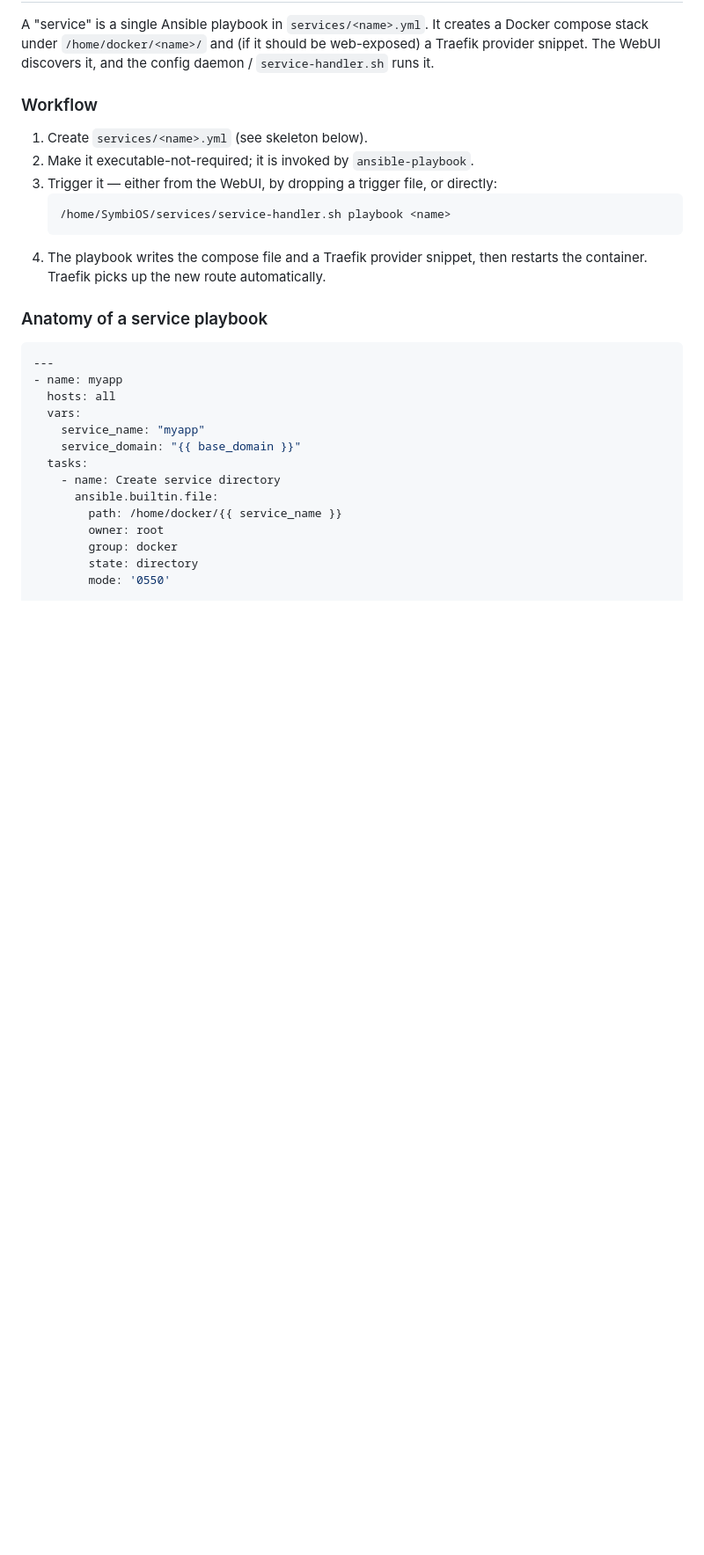
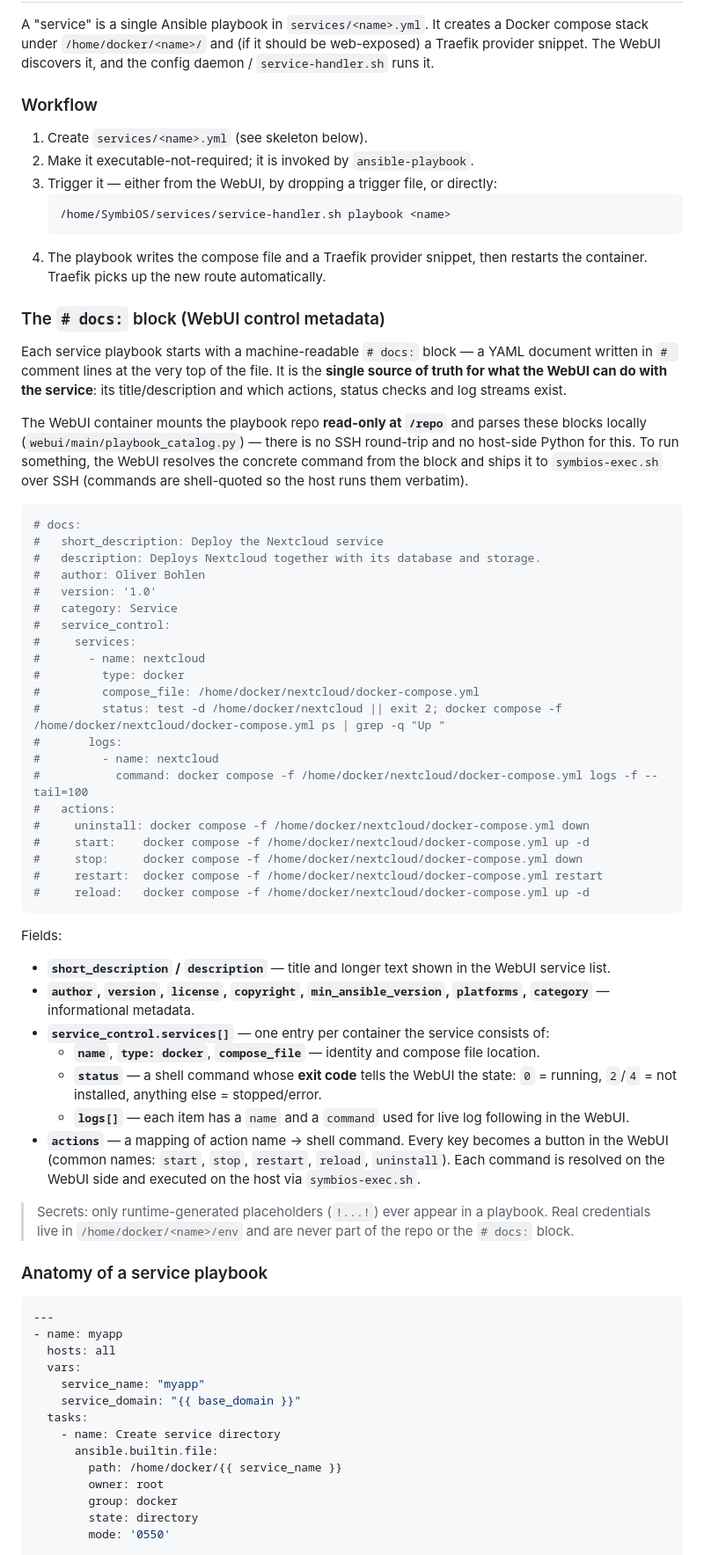
Before and after one commit to egabosh/SymbiOS, a Markdown page: README.md, the part around the change. Shown at 88% size. Rendered like a GitHub page; blank space fills up the shorter version.

Commit message:
update: recent changes

````diff
--- a/README.md
+++ b/README.md
@@ -343,8 +343,68 @@ daemon / `service-handler.sh` runs it.
    ```bash
    /home/SymbiOS/services/service-handler.sh playbook <name>
    ```
-4. The playbook writes the compose file and a Traefik provider snippet, then
-   restarts the container. Traefik picks up the new route automatically.
+ 4. The playbook writes the compose file and a Traefik provider snippet, then
+    restarts the container. Traefik picks up the new route automatically.
+
+### The `# docs:` block (WebUI control metadata)
+
+Each service playbook starts with a machine-readable `# docs:` block — a YAML
+document written in `# ` comment lines at the very top of the file. It is the
+**single source of truth for what the WebUI can do with the service**: its
+title/description and which actions, status checks and log streams exist.
+
+The WebUI container mounts the playbook repo **read-only at `/repo`** and parses
+these blocks locally (`webui/main/playbook_catalog.py`) — there is no SSH
+round-trip and no host-side Python for this. To run something, the WebUI
+resolves the concrete command from the block and ships it to `symbios-exec.sh`
+over SSH (commands are shell-quoted so the host runs them verbatim).
+
+```yaml
+# docs:
+#   short_description: Deploy the Nextcloud service
+#   description: Deploys Nextcloud together with its database and storage.
+#   author: Oliver Bohlen
+#   version: '1.0'
+#   category: Service
+#   service_control:
+#     services:
+#       - name: nextcloud
+#         type: docker
+#         compose_file: /home/docker/nextcloud/docker-compose.yml
+#         status: test -d /home/docker/nextcloud || exit 2; docker compose -f /home/docker/nextcloud/docker-compose.yml ps | grep -q "Up "
+#       logs:
+#         - name: nextcloud
+#           command: docker compose -f /home/docker/nextcloud/docker-compose.yml logs -f --tail=100
+#   actions:
+#     uninstall: docker compose -f /home/docker/nextcloud/docker-compose.yml down
+#     start:    docker compose -f /home/docker/nextcloud/docker-compose.yml up -d
+#     stop:     docker compose -f /home/docker/nextcloud/docker-compose.yml down
+#     restart:  docker compose -f /home/docker/nextcloud/docker-compose.yml restart
+#     reload:   docker compose -f /home/docker/nextcloud/docker-compose.yml up -d
+```
+
+Fields:
+
+- **`short_description` / `description`** — title and longer text shown in the
+  WebUI service list.
+- **`author`, `version`, `license`, `copyright`, `min_ansible_version`,
+  `platforms`, `category`** — informational metadata.
+- **`service_control.services[]`** — one entry per container the service
+  consists of:
+  - **`name`**, **`type: docker`**, **`compose_file`** — identity and compose
+    file location.
+  - **`status`** — a shell command whose **exit code** tells the WebUI the
+    state: `0` = running, `2`/`4` = not installed, anything else = stopped/error.
+  - **`logs[]`** — each item has a `name` and a `command` used for live log
+    following in the WebUI.
+- **`actions`** — a mapping of action name → shell command. Every key becomes a
+  button in the WebUI (common names: `start`, `stop`, `restart`, `reload`,
+  `uninstall`). Each command is resolved on the WebUI side and executed on the
+  host via `symbios-exec.sh`.
+
+> Secrets: only runtime-generated placeholders (`!...!`) ever appear in a
+> playbook. Real credentials live in `/home/docker/<name>/env` and are never
+> part of the repo or the `# docs:` block.
 
 ### Anatomy of a service playbook
 
````
